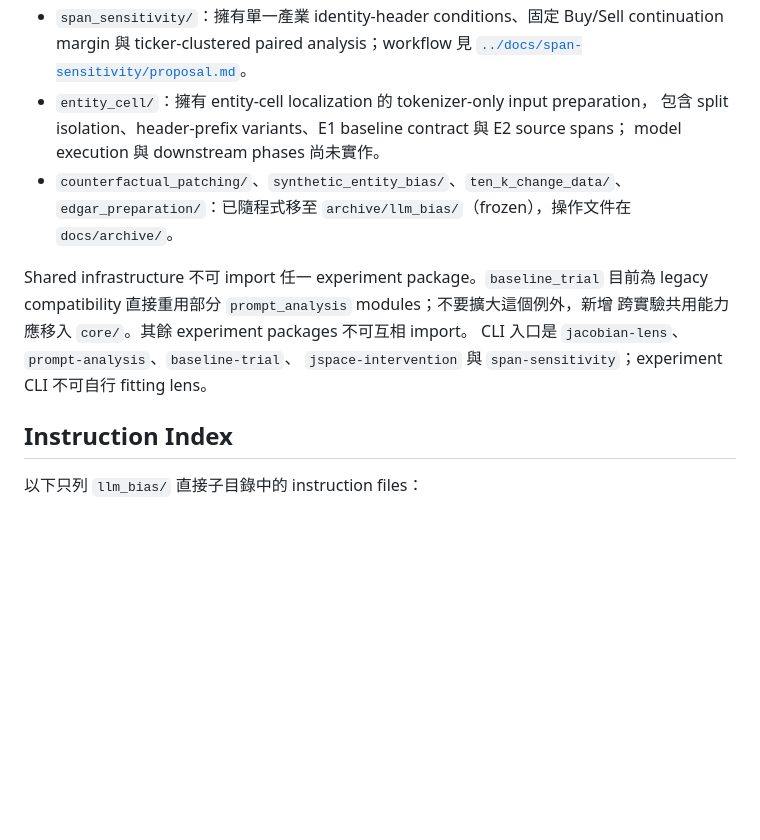
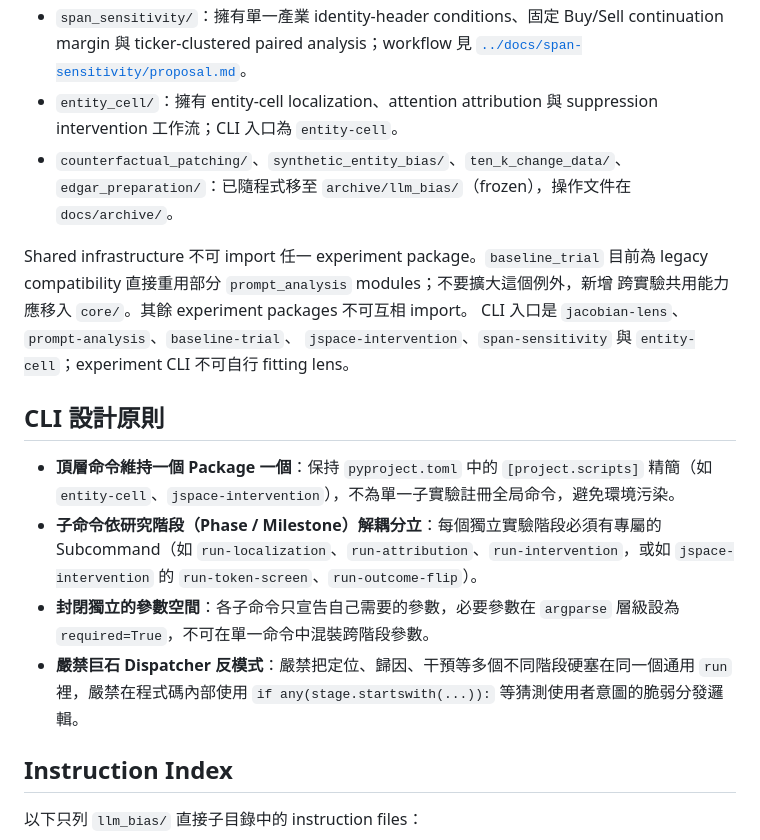
Before and after one commit to novis10813/llm-bias, a Markdown page: llm_bias/AGENTS.md, the part around the change. GitHub-like rendering; blank space fills up the shorter version.

Commit message:
docs: establish CLI design principles in llm_bias/AGENTS.md and 1:1 subcommand contract in docs/AGENTS.md

```diff
--- a/llm_bias/AGENTS.md
+++ b/llm_bias/AGENTS.md
@@ -23,9 +23,8 @@ commands 或取代各 workflow 文件。
 - `span_sensitivity/`：擁有單一產業 identity-header conditions、固定 Buy/Sell
   continuation margin 與 ticker-clustered paired analysis；workflow 見
   [`../docs/span-sensitivity/proposal.md`](../docs/span-sensitivity/proposal.md)。
-- `entity_cell/`：擁有 entity-cell localization 的 tokenizer-only input preparation，
-  包含 split isolation、header-prefix variants、E1 baseline contract 與 E2 source spans；
-  model execution 與 downstream phases 尚未實作。
+- `entity_cell/`：擁有 entity-cell localization、attention attribution 與
+  suppression intervention 工作流；CLI 入口為 `entity-cell`。
 - `counterfactual_patching/`、`synthetic_entity_bias/`、`ten_k_change_data/`、
   `edgar_preparation/`：已隨程式移至 `archive/llm_bias/`（frozen），操作文件在
   `docs/archive/`。
@@ -34,7 +33,20 @@ Shared infrastructure 不可 import 任一 experiment package。`baseline_trial`
 legacy compatibility 直接重用部分 `prompt_analysis` modules；不要擴大這個例外，新增
 跨實驗共用能力應移入 `core/`。其餘 experiment packages 不可互相 import。
 CLI 入口是 `jacobian-lens`、`prompt-analysis`、`baseline-trial`、
-`jspace-intervention` 與 `span-sensitivity`；experiment CLI 不可自行 fitting lens。
+`jspace-intervention`、`span-sensitivity` 與 `entity-cell`；experiment CLI
+不可自行 fitting lens。
+
+## CLI 設計原則
+
+- **頂層命令維持一個 Package 一個**：保持 `pyproject.toml` 中的 `[project.scripts]`
+  精簡（如 `entity-cell`、`jspace-intervention`），不為單一子實驗註冊全局命令，避免環境污染。
+- **子命令依研究階段（Phase / Milestone）解耦分立**：每個獨立實驗階段必須有專屬的
+  Subcommand（如 `run-localization`、`run-attribution`、`run-intervention`，或如
+  `jspace-intervention` 的 `run-token-screen`、`run-outcome-flip`）。
+- **封閉獨立的參數空間**：各子命令只宣告自己需要的參數，必要參數在 `argparse` 層級設為
+  `required=True`，不可在單一命令中混裝跨階段參數。
+- **嚴禁巨石 Dispatcher 反模式**：嚴禁把定位、歸因、干預等多個不同階段硬塞在同一個通用
+  `run` 裡，嚴禁在程式碼內部使用 `if any(stage.startswith(...)):` 等猜測使用者意圖的脆弱分發邏輯。
 
 ## Instruction Index
 
```
Also changed, not shown: docs/AGENTS.md (+3 -2 lines).
